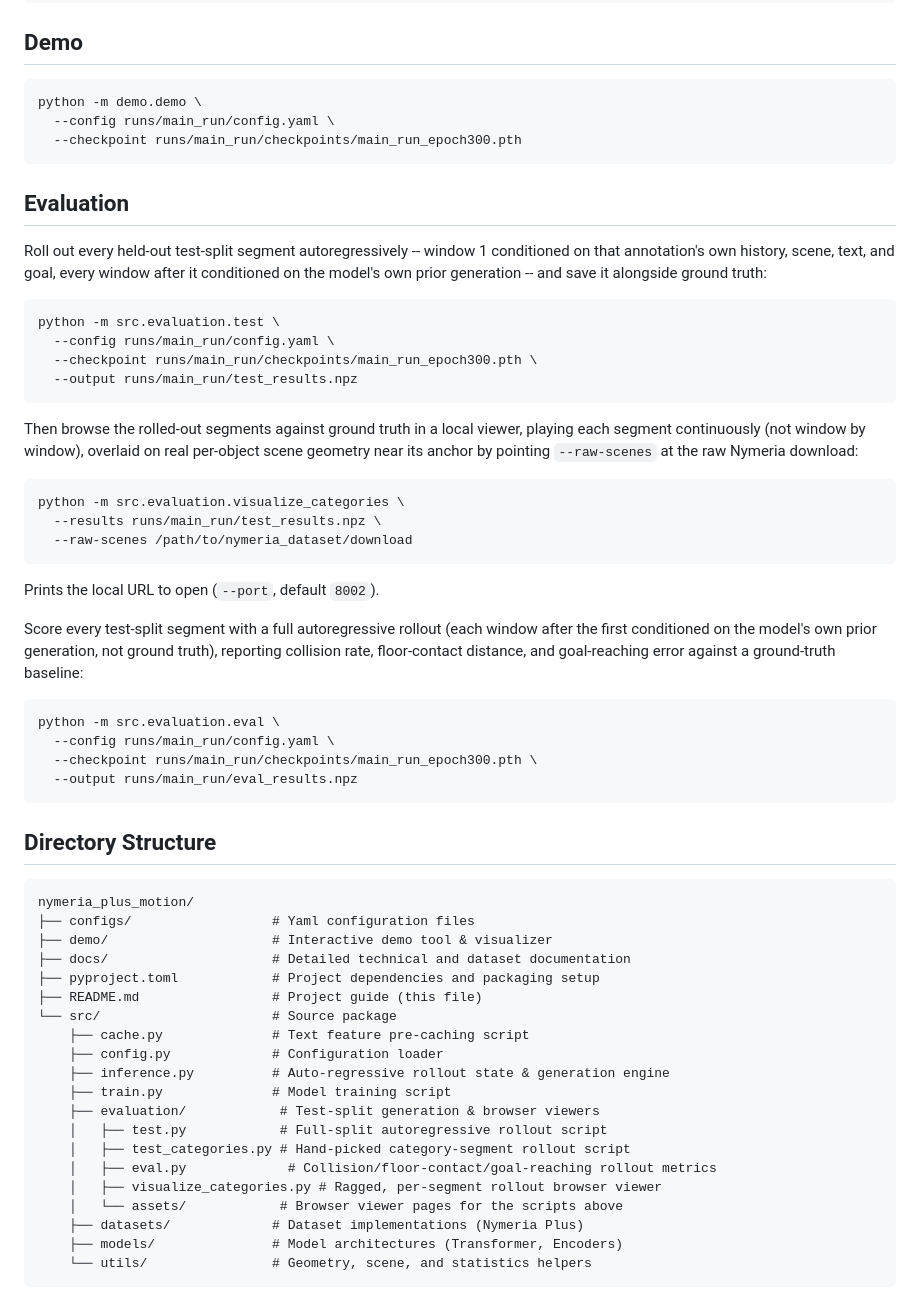
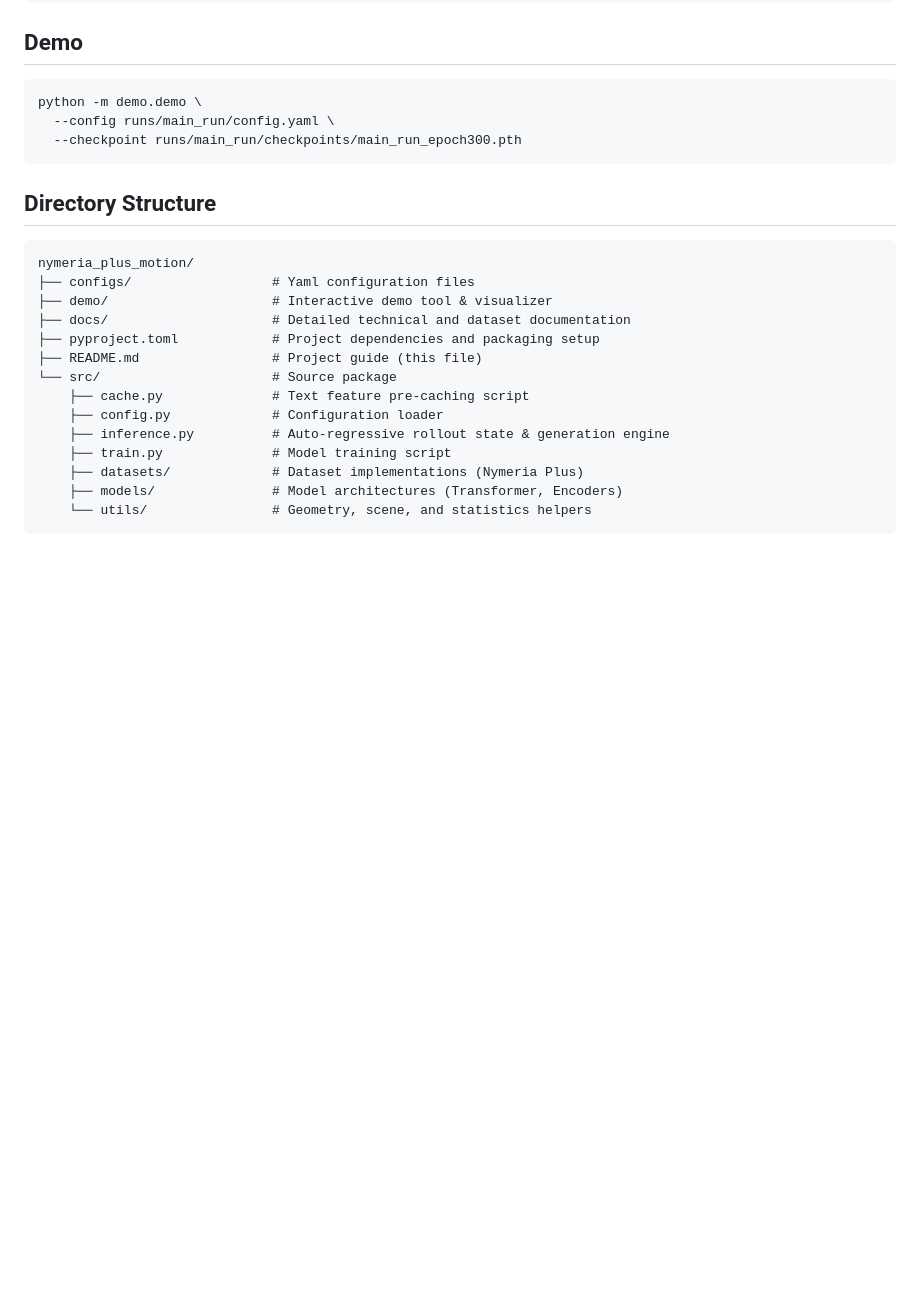
Before and after one commit to LucasPilla/3d-scanning-and-spatial-learning, a Markdown page: README.md, the part around the change. Drawn GitHub-style; blank space fills up the shorter version.

````diff
--- a/README.md
+++ b/README.md
@@ -71,45 +71,6 @@ python -m demo.demo \
   --checkpoint runs/main_run/checkpoints/main_run_epoch300.pth
 ```
 
-## Evaluation
-
-Roll out every held-out test-split segment autoregressively -- window 1
-conditioned on that annotation's own history, scene, text, and goal, every
-window after it conditioned on the model's own prior generation -- and save
-it alongside ground truth:
-
-```bash
-python -m src.evaluation.test \
-  --config runs/main_run/config.yaml \
-  --checkpoint runs/main_run/checkpoints/main_run_epoch300.pth \
-  --output runs/main_run/test_results.npz
-```
-
-Then browse the rolled-out segments against ground truth in a local viewer,
-playing each segment continuously (not window by window), overlaid on real
-per-object scene geometry near its anchor by pointing `--raw-scenes` at the
-raw Nymeria download:
-
-```bash
-python -m src.evaluation.visualize_categories \
-  --results runs/main_run/test_results.npz \
-  --raw-scenes /path/to/nymeria_dataset/download
-```
-
-Prints the local URL to open (`--port`, default `8002`).
-
-Score every test-split segment with a full autoregressive rollout (each
-window after the first conditioned on the model's own prior generation, not
-ground truth), reporting collision rate, floor-contact distance, and
-goal-reaching error against a ground-truth baseline:
-
-```bash
-python -m src.evaluation.eval \
-  --config runs/main_run/config.yaml \
-  --checkpoint runs/main_run/checkpoints/main_run_epoch300.pth \
-  --output runs/main_run/eval_results.npz
-```
-
 ## Directory Structure
 
 ```text
@@ -124,12 +85,6 @@ nymeria_plus_motion/
     ├── config.py             # Configuration loader
     ├── inference.py          # Auto-regressive rollout state & generation engine
     ├── train.py              # Model training script
-    ├── evaluation/            # Test-split generation & browser viewers
-    │   ├── test.py            # Full-split autoregressive rollout script
-    │   ├── test_categories.py # Hand-picked category-segment rollout script
-    │   ├── eval.py             # Collision/floor-contact/goal-reaching rollout metrics
-    │   ├── visualize_categories.py # Ragged, per-segment rollout browser viewer
-    │   └── assets/            # Browser viewer pages for the scripts above
     ├── datasets/             # Dataset implementations (Nymeria Plus)
     ├── models/               # Model architectures (Transformer, Encoders)
     └── utils/                # Geometry, scene, and statistics helpers
````
